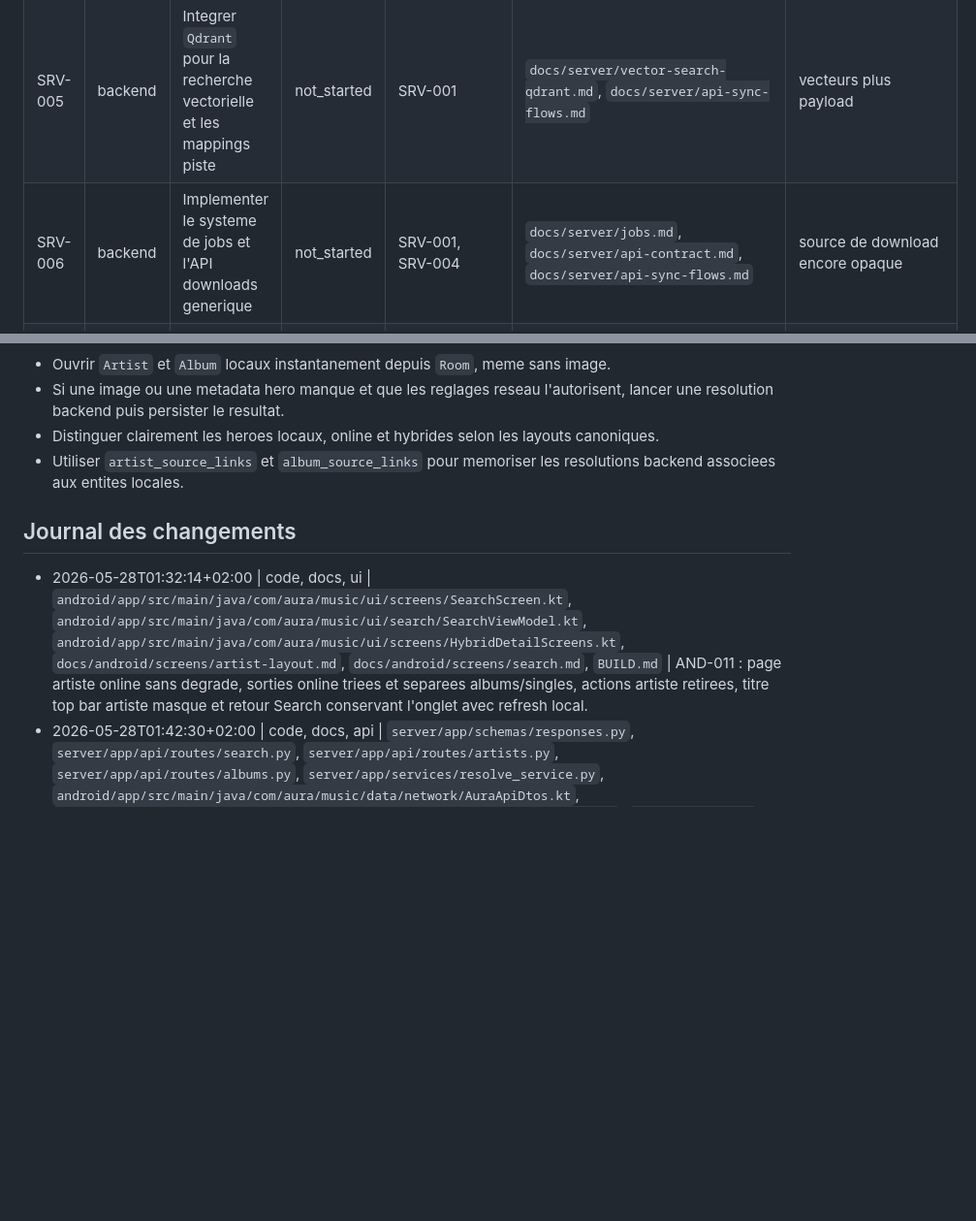
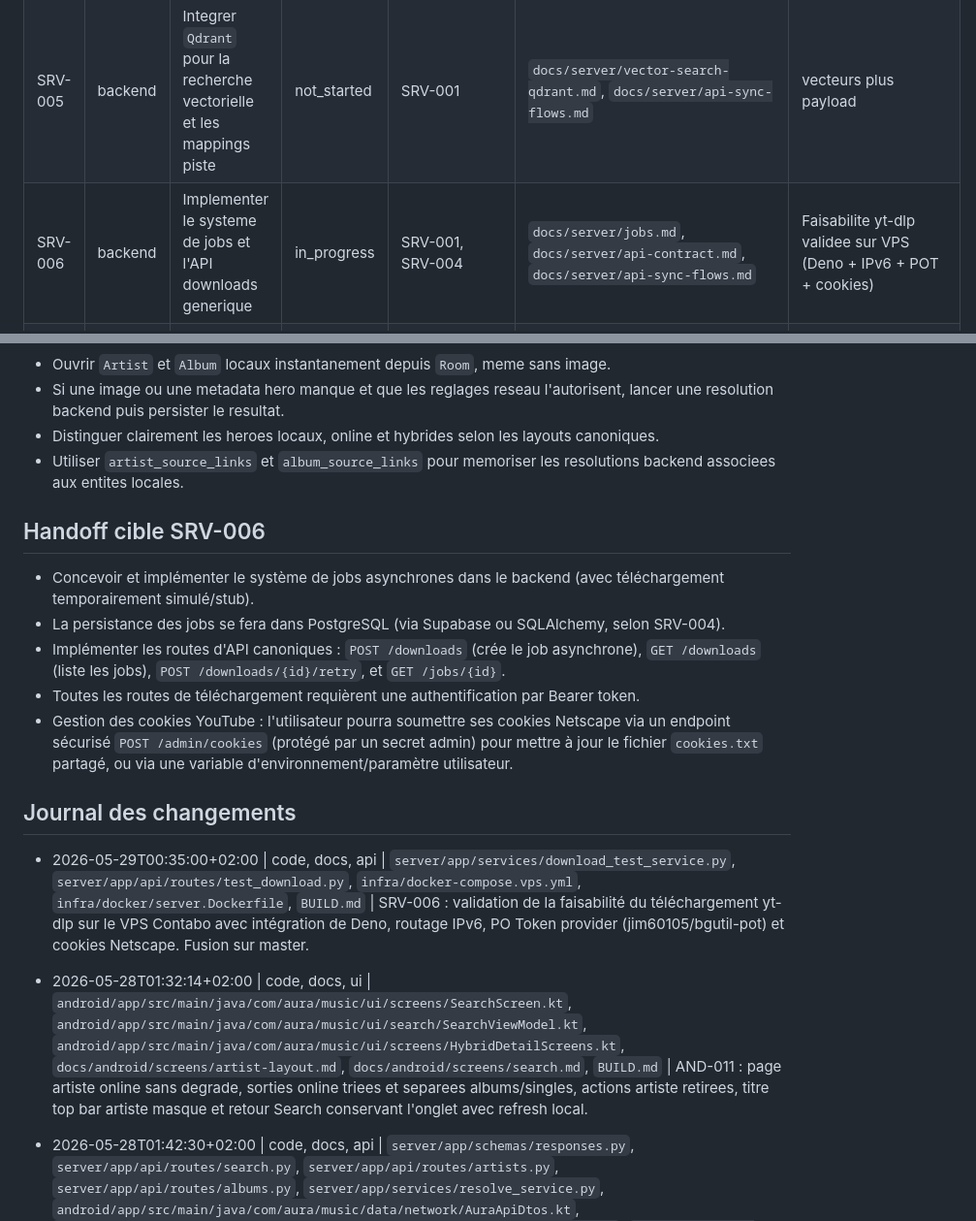
Before and after one commit to tibo00000/AURA, a Markdown page: BUILD.md, 2 parts joined by grey strips. Shown at 97% size. Rendered like a GitHub page; blank space fills up the shorter version.

Commit message:
docs(build): update BUILD.md for SRV-006 test success and handoff target

```diff
--- a/BUILD.md
+++ b/BUILD.md
@@ -189,7 +189,7 @@ Resultat attendu :
 | SRV-007 | backend | Implementer les endpoints batch `bootstrap`, `push-batch`, `pull-batch` pour la sync | not_started | SRV-001, SRV-004 | `docs/server/sync-conflict-resolution.md`, `docs/server/sync-batch-api.md` | transport canonique de sync |
 | SRV-004 | backend | Implementer les tables et acces `Supabase / Postgres` | not_started | SRV-001, DOC-007 | `docs/server/database-postgres.md`, `docs/server/postgres-relationships.md` | modele cloud avec IDs AURA en `TEXT`; UUID reserves a `profiles` et `user_id` |
 | SRV-005 | backend | Integrer `Qdrant` pour la recherche vectorielle et les mappings piste | not_started | SRV-001 | `docs/server/vector-search-qdrant.md`, `docs/server/api-sync-flows.md` | vecteurs plus payload |
-| SRV-006 | backend | Implementer le systeme de jobs et l'API downloads generique | not_started | SRV-001, SRV-004 | `docs/server/jobs.md`, `docs/server/api-contract.md`, `docs/server/api-sync-flows.md` | source de download encore opaque |
+| SRV-006 | backend | Implementer le systeme de jobs et l'API downloads generique | in_progress | SRV-001, SRV-004 | `docs/server/jobs.md`, `docs/server/api-contract.md`, `docs/server/api-sync-flows.md` | Faisabilite yt-dlp validee sur VPS (Deno + IPv6 + POT + cookies) |
 | SRV-008 | backend | Exposer la resolution metadata pour entites locales et completer les payloads detail `artist` / `album` | completed | SRV-002 | `docs/server/api-contract.md`, `docs/server/providers/deezer.md` | `GET /resolve/artist` et `GET /resolve/album` implementes via `resolve_service.py` + `routes/resolve.py`, score textuel [0,1], ID AURA opaque retourne |
 
 ### Infrastructure et gouvernance
@@ -244,8 +244,17 @@ Resultat attendu :
 - Distinguer clairement les heroes locaux, online et hybrides selon les layouts canoniques.
 - Utiliser `artist_source_links` et `album_source_links` pour memoriser les resolutions backend associees aux entites locales.
 
+## Handoff cible SRV-006
+- Concevoir et implémenter le système de jobs asynchrones dans le backend (avec téléchargement temporairement simulé/stub).
+- La persistance des jobs se fera dans PostgreSQL (via Supabase ou SQLAlchemy, selon SRV-004).
+- Implémenter les routes d'API canoniques : `POST /downloads` (crée le job asynchrone), `GET /downloads` (liste les jobs), `POST /downloads/{id}/retry`, et `GET /jobs/{id}`.
+- Toutes les routes de téléchargement requièrent une authentification par Bearer token.
+- Gestion des cookies YouTube : l'utilisateur pourra soumettre ses cookies Netscape via un endpoint sécurisé `POST /admin/cookies` (protégé par un secret admin) pour mettre à jour le fichier `cookies.txt` partagé, ou via une variable d'environnement/paramètre utilisateur.
+
 ## Journal des changements
+- 2026-05-29T00:35:00+02:00 | code, docs, api | `server/app/services/download_test_service.py`, `server/app/api/routes/test_download.py`, `infra/docker-compose.vps.yml`, `infra/docker/server.Dockerfile`, `BUILD.md` | SRV-006 : validation de la faisabilité du téléchargement yt-dlp sur le VPS Contabo avec intégration de Deno, routage IPv6, PO Token provider (jim60105/bgutil-pot) et cookies Netscape. Fusion sur master.
 - 2026-05-28T01:32:14+02:00 | code, docs, ui | `android/app/src/main/java/com/aura/music/ui/screens/SearchScreen.kt`, `android/app/src/main/java/com/aura/music/ui/search/SearchViewModel.kt`, `android/app/src/main/java/com/aura/music/ui/screens/HybridDetailScreens.kt`, `docs/android/screens/artist-layout.md`, `docs/android/screens/search.md`, `BUILD.md` | AND-011 : page artiste online sans degrade, sorties online triees et separees albums/singles, actions artiste retirees, titre top bar artiste masque et retour Search conservant l'onglet avec refresh local.
+
 - 2026-05-28T01:42:30+02:00 | code, docs, api | `server/app/schemas/responses.py`, `server/app/api/routes/search.py`, `server/app/api/routes/artists.py`, `server/app/api/routes/albums.py`, `server/app/services/resolve_service.py`, `android/app/src/main/java/com/aura/music/data/network/AuraApiDtos.kt`, `android/app/src/main/java/com/aura/music/ui/screens/HybridDetailScreens.kt`, `docs/server/api-contract.md`, `docs/android/screens/artist-layout.md`, `docs/android/screens/album.md`, `BUILD.md` | AND-011 : ajout de `release_type` aux payloads album backend/Android et separation Albums/Singles basee sur cette donnee canonique avec fallback visuel sur `track_count`.
 - 2026-05-28T01:05:42+02:00 | code, ui | `android/app/src/main/java/com/aura/music/ui/screens/SearchScreen.kt`, `android/app/src/main/java/com/aura/music/ui/screens/ScreenSharedComponents.kt`, `BUILD.md` | AND-011 : correction des cartes artiste/album local et online avec hauteur suffisante pour les metadonnees et affichage des images online depuis `pictureUri` / `coverUri`.
 - 2026-04-30T00:00:00+02:00 | code, ui, refactor | `android/app/src/main/java/com/aura/music/ui/screens/SearchScreen.kt`, `android/app/src/main/java/com/aura/music/ui/screens/ScreenSharedComponents.kt`, `BUILD.md` | AND-011 (Affinage UI) : Suppression totale de la section "Meilleur résultat" (Best Match) de l'écran de recherche, ainsi que du composant `SharedHeroCard`, suite à des problèmes de layout insolubles à court terme (images non affichées pour l'online, sous-textes coupés). Simplification de l'affichage en gardant uniquement les rails (listes horizontales).
```
